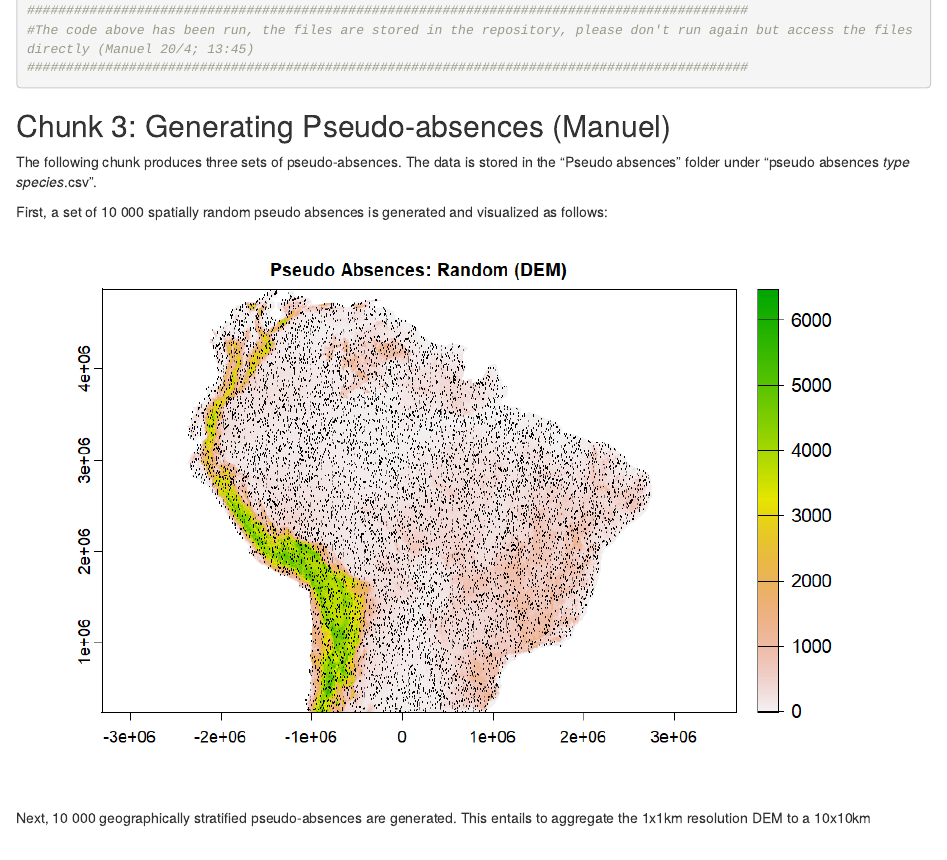
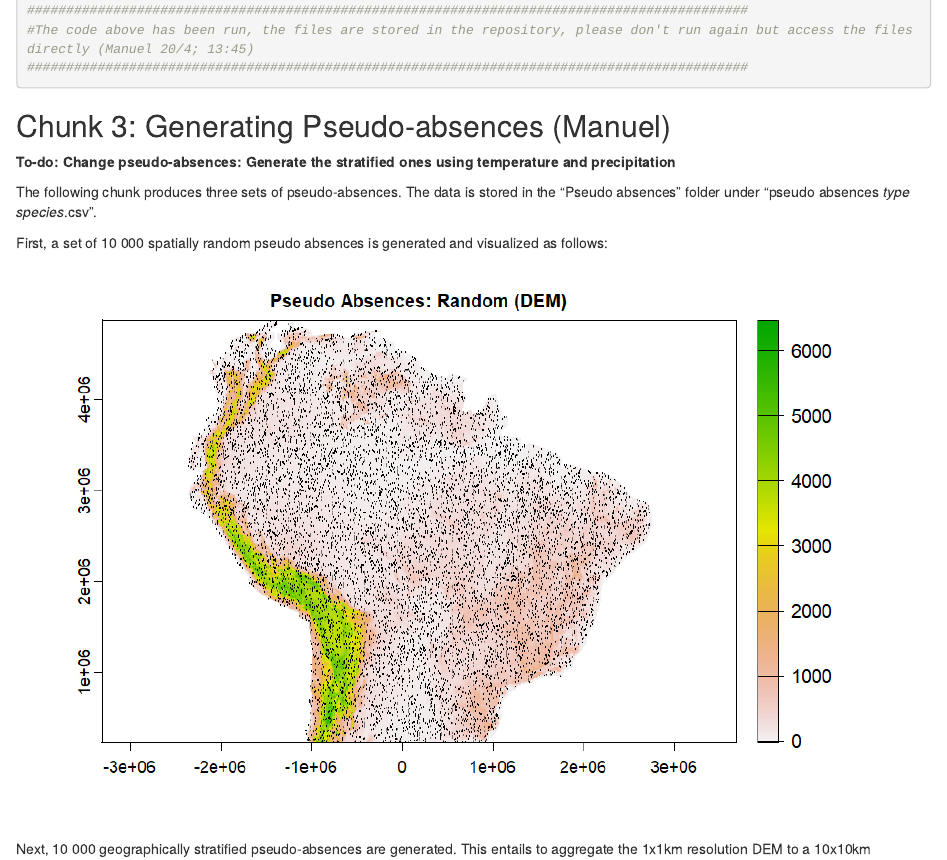
Before and after one commit to Manuel-Weber-ETH/Condor-Landscape-Modelling, an R Markdown document (Condors - Main Script.Rmd): the page in a window 1100 px wide, from 5970 px down. Rendered offline with R 4.5, knitr and Pandoc, with nearby package versions; some code elsewhere in the file could not run offline.

Commit message:
Changes Manu 9/5

````diff
--- a/Condors - Main Script.Rmd
+++ b/Condors - Main Script.Rmd
@@ -276,6 +276,8 @@ The data is thinned so that individual data points are spaced by at least 1 km.
 ```
 
 ## Chunk 3: Generating Pseudo-absences (Manuel)
+
+**To-do: Change pseudo-absences: Generate the stratified ones using temperature and precipitation**
 
 The following chunk produces three sets of pseudo-absences. The data is stored in the "Pseudo absences" folder under "pseudo absences *type species*.csv".
 
````
